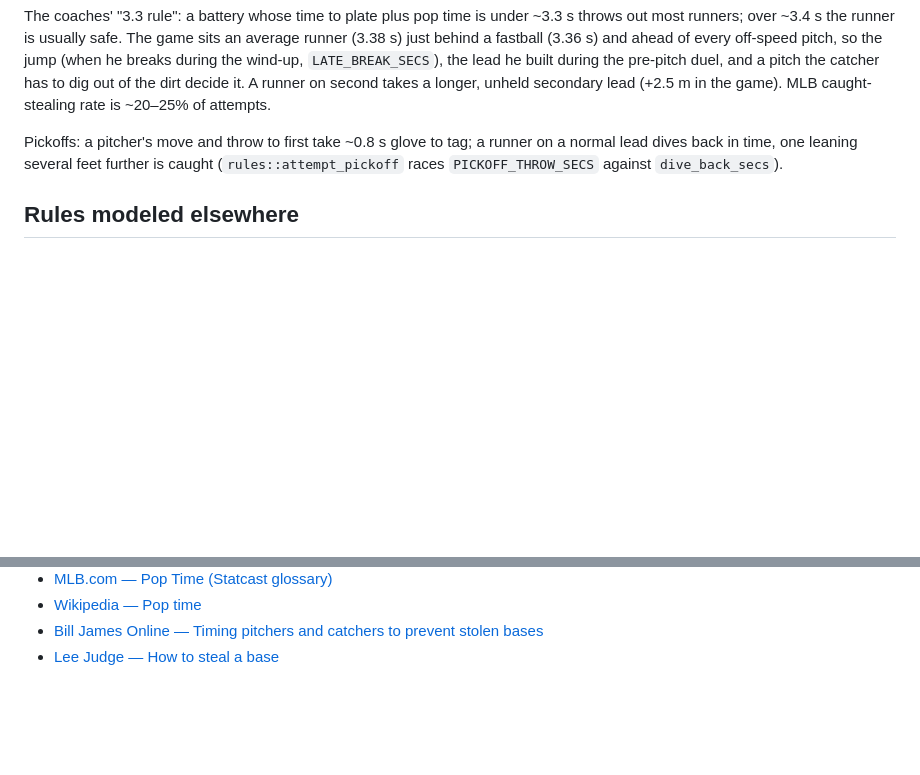
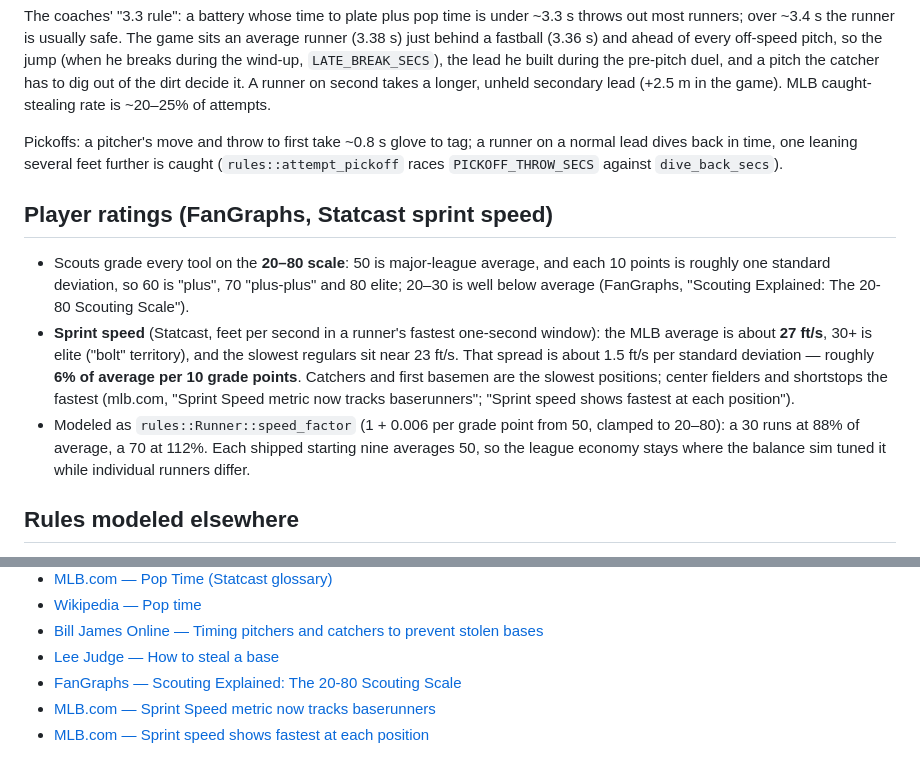
Before and after one commit to hynding/breakneck-baseball, a Markdown page: docs/BASEBALL.md, 2 parts joined by grey strips. Rendered like a GitHub page; blank space fills up the shorter version.

Commit message:
Cite the 20-80 scale and Statcast sprint speed in BASEBALL.md
Co-Authored-By: Claude Opus 5.5 <noreply@anthropic.com>
Claude-Session: https://claude.ai/code/session_017AxU91MnZSFvBT4HNWrMbs

```diff
--- a/docs/BASEBALL.md
+++ b/docs/BASEBALL.md
@@ -286,6 +286,24 @@ a runner on a normal lead dives back in time, one leaning several feet
 further is caught (`rules::attempt_pickoff` races `PICKOFF_THROW_SECS` against
 `dive_back_secs`).
 
+## Player ratings (FanGraphs, Statcast sprint speed)
+
+- Scouts grade every tool on the **20–80 scale**: 50 is major-league average,
+  and each 10 points is roughly one standard deviation, so 60 is "plus", 70
+  "plus-plus" and 80 elite; 20–30 is well below average (FanGraphs, "Scouting
+  Explained: The 20-80 Scouting Scale").
+- **Sprint speed** (Statcast, feet per second in a runner's fastest one-second
+  window): the MLB average is about **27 ft/s**, 30+ is elite ("bolt"
+  territory), and the slowest regulars sit near 23 ft/s. That spread is about
+  1.5 ft/s per standard deviation — roughly **6% of average per 10 grade
+  points**. Catchers and first basemen are the slowest positions; center
+  fielders and shortstops the fastest (mlb.com, "Sprint Speed metric now
+  tracks baserunners"; "Sprint speed shows fastest at each position").
+- Modeled as `rules::Runner::speed_factor` (1 + 0.006 per grade point from
+  50, clamped to 20–80): a 30 runs at 88% of average, a 70 at 112%. Each
+  shipped starting nine averages 50, so the league economy stays where the
+  balance sim tuned it while individual runners differ.
+
 ## Rules modeled elsewhere
 
 Count thresholds (4 balls / 3 strikes / 3 outs), the strike zone, tag-ups,
@@ -323,3 +341,6 @@ CLAUDE.md's architecture notes for how each maps.
 - [Wikipedia — Pop time](https://en.wikipedia.org/wiki/Pop_time)
 - [Bill James Online — Timing pitchers and catchers to prevent stolen bases](https://www.billjamesonline.com/timing_pitchers_and_catchers_to_prevent_stolen_bases_/?F_All=y)
 - [Lee Judge — How to steal a base](https://leejudge.substack.com/p/how-to-steal-a-base)
+- [FanGraphs — Scouting Explained: The 20-80 Scouting Scale](https://blogs.fangraphs.com/scouting-explained-the-20-80-scouting-scale)
+- [MLB.com — Sprint Speed metric now tracks baserunners](https://mlb.com/news/statcast-sprint-speed-tracks-baserunner-speed-c238268162)
+- [MLB.com — Sprint speed shows fastest at each position](https://www.mlb.com/news/sprint-speed-shows-fastest-at-each-position-c238290228)
```
